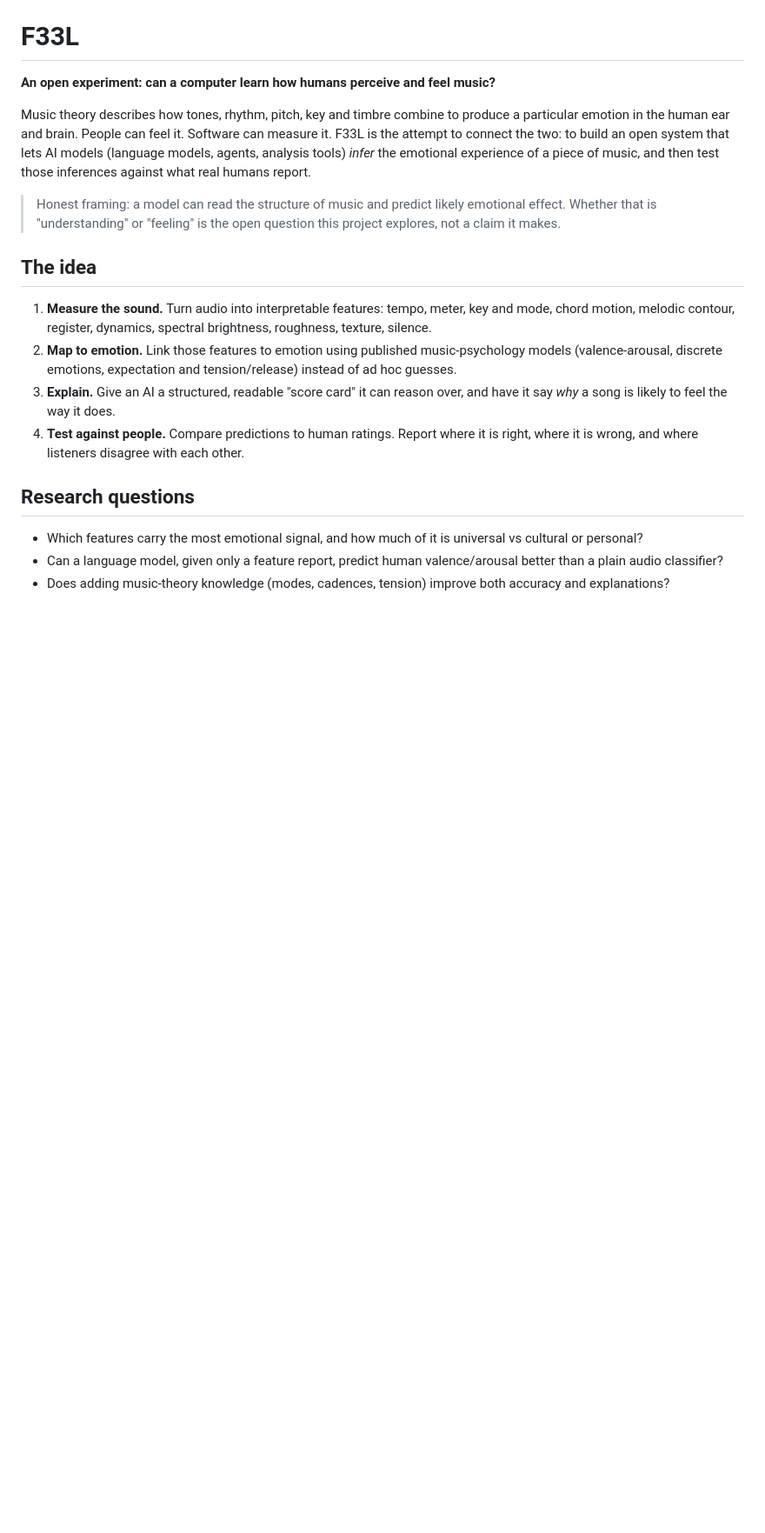
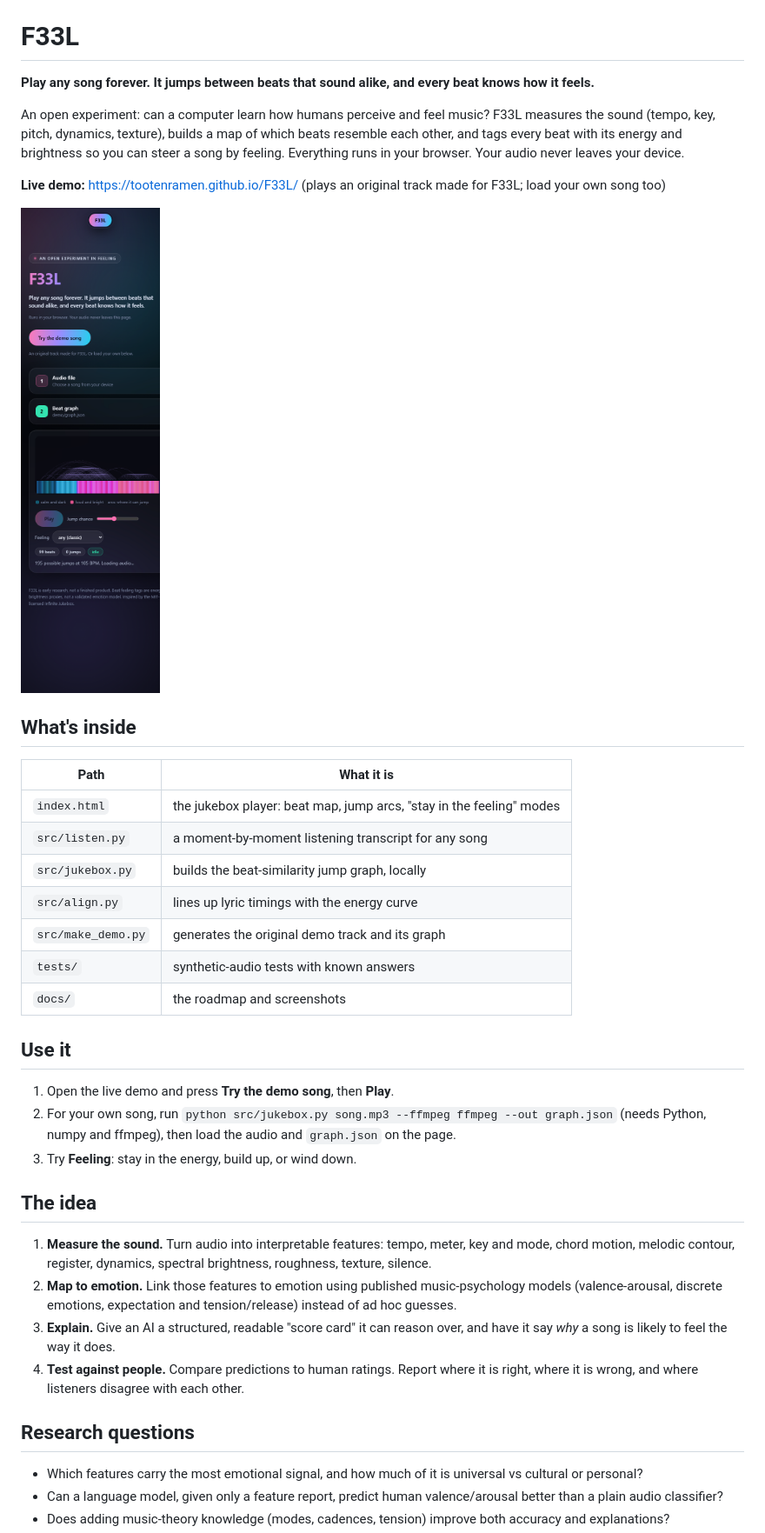
Before and after one commit to Tootenramen/F33L, a Markdown page: README.md, the part around one of its changes. Shown at 87% size. Drawn GitHub-style; pictures changed too: docs/preview.png (added); blank space fills up the shorter version.

Commit message:
Live demo, hero, README in the family style; page at root; original demo track
Co-Authored-By: Claude Sonnet 5.5 <noreply@anthropic.com>

```diff
--- a/README.md
+++ b/README.md
@@ -1,10 +3,31 @@
 # F33L
 
-**An open experiment: can a computer learn how humans perceive and feel music?**
+**Play any song forever. It jumps between beats that sound alike, and every beat knows how it feels.**
 
-Music theory describes how tones, rhythm, pitch, key and timbre combine to produce a particular emotion in the human ear and brain. People can feel it. Software can measure it. F33L is the attempt to connect the two: to build an open system that lets AI models (language models, agents, analysis tools) *infer* the emotional experience of a piece of music, and then test those inferences against what real humans report.
+An open experiment: can a computer learn how humans perceive and feel music? F33L measures the sound (tempo, key, pitch,
+dynamics, texture), builds a map of which beats resemble each other, and tags every beat with its energy and brightness so
+you can steer a song by feeling. Everything runs in your browser. Your audio never leaves your device.
 
-> Honest framing: a model can read the structure of music and predict likely emotional effect. Whether that is "understanding" or "feeling" is the open question this project explores, not a claim it makes.
+**Live demo:** https://tootenramen.github.io/F33L/ (plays an original track made for F33L; load your own song too)
+
+<img src="docs/preview.png" alt="F33L on a phone: the beat map, jump controls and feeling selector" width="320">
+
+## What's inside
+
+| Path | What it is |
+|---|---|
+| `index.html` | the jukebox player: beat map, jump arcs, "stay in the feeling" modes |
+| `src/listen.py` | a moment-by-moment listening transcript for any song |
+| `src/jukebox.py` | builds the beat-similarity jump graph, locally |
+| `src/align.py` | lines up lyric timings with the energy curve |
+| `src/make_demo.py` | generates the original demo track and its graph |
+| `tests/` | synthetic-audio tests with known answers |
+| `docs/` | the roadmap and screenshots |
+
+## Use it
+1. Open the live demo and press **Try the demo song**, then **Play**.
+2. For your own song, run `python src/jukebox.py song.mp3 --ffmpeg ffmpeg --out graph.json` (needs Python, numpy and ffmpeg), then load the audio and `graph.json` on the page.
+3. Try **Feeling**: stay in the energy, build up, or wind down.
 
 ## The idea
 1. **Measure the sound.** Turn audio into interpretable features: tempo, meter, key and mode, chord motion, melodic contour, register, dynamics, spectral brightness, roughness, texture, silence.
```
Also changed, not shown: other parts of README.md (+6 -1 lines), docs/hero.png (added), 5 other files.
